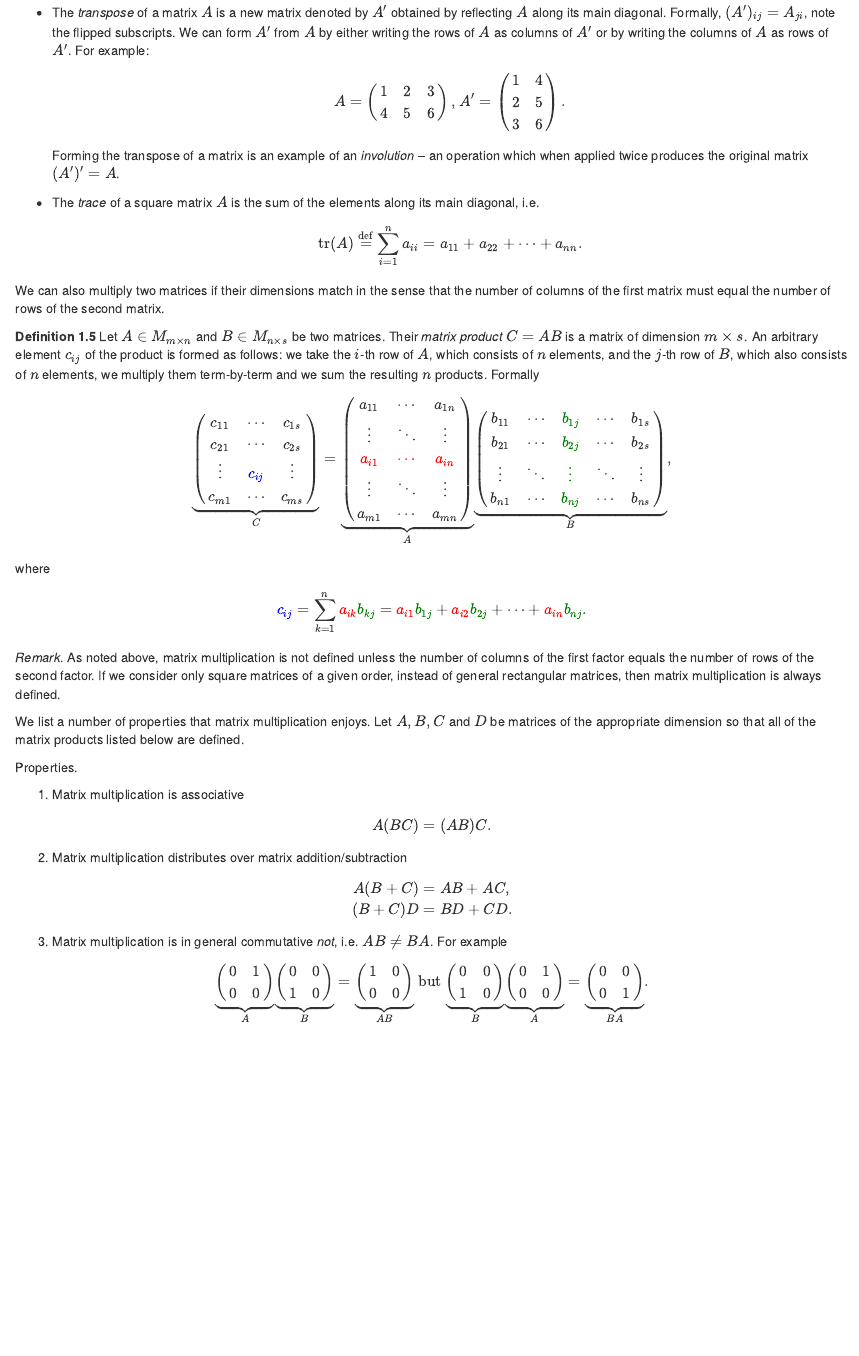
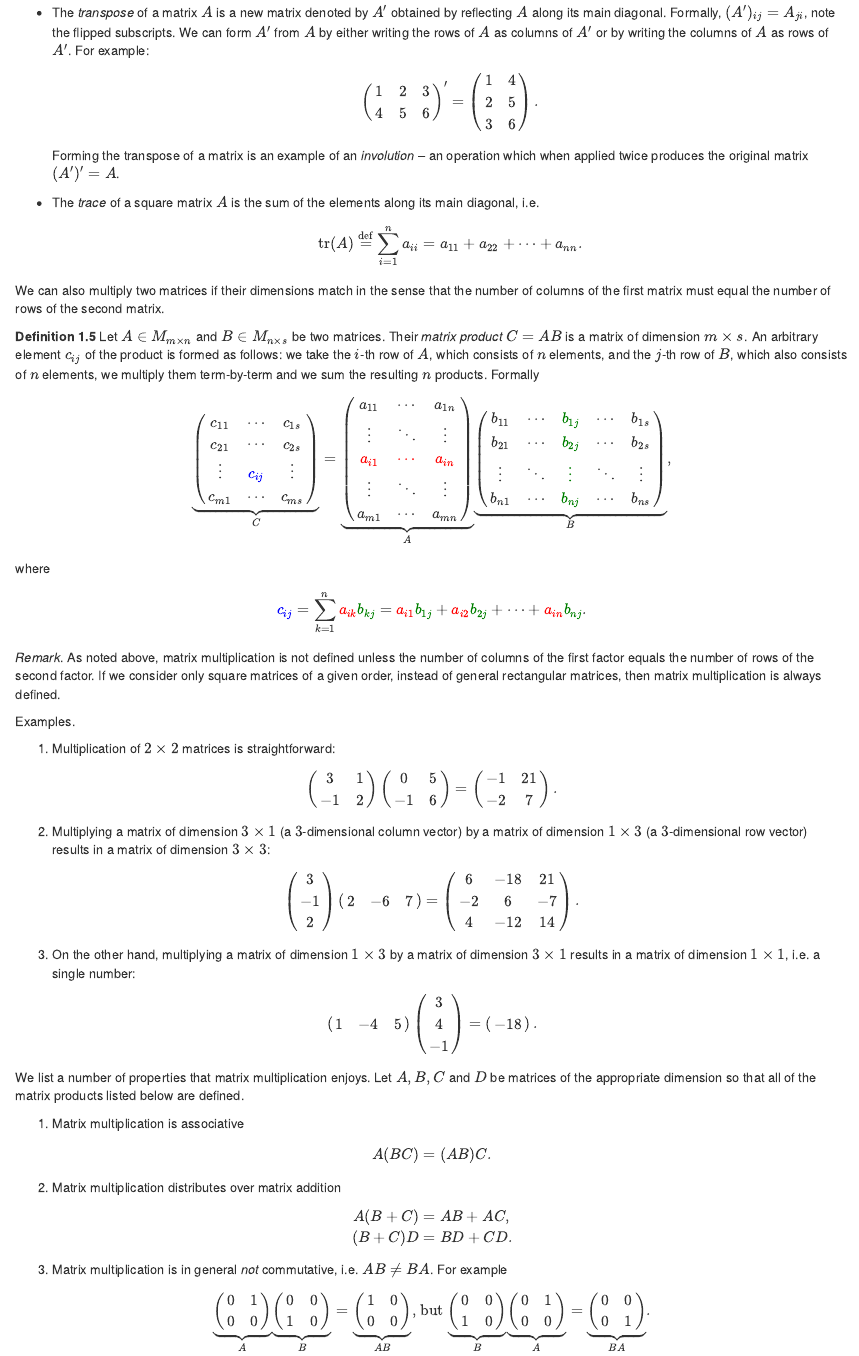
Before and after one commit to dkodjabachev/math-for-game-development, an R Markdown document (02-linear-algebra.Rmd): the page in a window 1100 px wide, from 2000 px down. Rendered offline with R 4.5, knitr and Pandoc, with nearby package versions; drawn as R Markdown's standard HTML page in place of the format the file asks for.

Commit message:
* Add a few (paradoxical) matrix multiplication examples. * Fix a typo and do some cleanup.

```diff
--- a/02-linear-algebra.Rmd
+++ b/02-linear-algebra.Rmd
@@ -190,13 +190,11 @@ M_{m \times n}$ and $\lambda \in \mathbb{R}$.
   For example:
 
   $$
-  A =
   \begin{pmatrix}
     1 & 2 & 3 \\
     4 & 5 & 6
-  \end{pmatrix}
-  \text{, }
-  A' =
+  \end{pmatrix}'
+  =
   \begin{pmatrix}
     1 & 4 \\
     2 & 5 \\
@@ -275,11 +273,69 @@ we consider only square matrices of a given order, instead of general
 rectangular matrices, then matrix multiplication is always defined.
 :::
 
+Examples.
+
+1. Multiplication of $2 \times 2$ matrices is straightforward:
+
+$$
+\begin{pmatrix}
+  3  & 1 \\
+  -1 & 2
+\end{pmatrix}
+\begin{pmatrix}
+  0  & 5 \\
+  -1 & 6
+\end{pmatrix}
+=
+\begin{pmatrix}
+  -1  & 21 \\
+  -2 & 7
+\end{pmatrix}.
+$$
+
+2. Multiplying a matrix of dimension $3 \times 1$ (a $3$-dimensional column
+   vector) by a matrix of dimension $1 \times 3$ (a $3$-dimensional row vector)
+   results in a matrix of dimension $3 \times 3$:
+
+$$
+\begin{pmatrix}
+  3  \\
+  -1 \\
+  2
+\end{pmatrix}
+\begin{pmatrix}
+  2 & -6 & 7
+\end{pmatrix}
+=
+\begin{pmatrix}
+  6  & -18 & 21 \\
+  -2 & 6   & -7 \\
+  4  & -12 & 14
+\end{pmatrix}.
+$$
+
+3. On the other hand, multiplying a matrix of dimension $1 \times 3$ by a matrix
+   of dimension $3 \times 1$ results in a matrix of dimension $1 \times 1$, i.e.
+   a single number:
+
+$$
+\begin{pmatrix}
+  1 & -4 & 5
+\end{pmatrix}
+\begin{pmatrix}
+  3  \\
+  4  \\
+  -1
+\end{pmatrix}
+=
+\begin{pmatrix}
+  -18
+\end{pmatrix}.
+$$
+
 We list a number of properties that matrix multiplication enjoys. Let $A, B, C$
 and $D$ be matrices of the appropriate dimension so that all of the matrix
 products listed below are defined.
-
-Properties.
 
 1. Matrix multiplication is associative
 
@@ -287,7 +343,7 @@ $$
 A(BC) = (AB)C.
 $$
 
-2. Matrix multiplication distributes over matrix addition/subtraction
+2. Matrix multiplication distributes over matrix addition
 
 $$
 \begin{align}
@@ -296,7 +352,7 @@ A(B + C) &= AB + AC, \\
 \end{align}
 $$
 
-3. Matrix multiplication is in general commutative *not*, i.e. $AB \neq BA$. For
+3. Matrix multiplication is in general *not* commutative, i.e. $AB \neq BA$. For
    example
 
 $$
```
Also changed, not shown: docs/search_index.json, 02-linear-algebra.Rmd (2 more changed lines), 2 other files.
